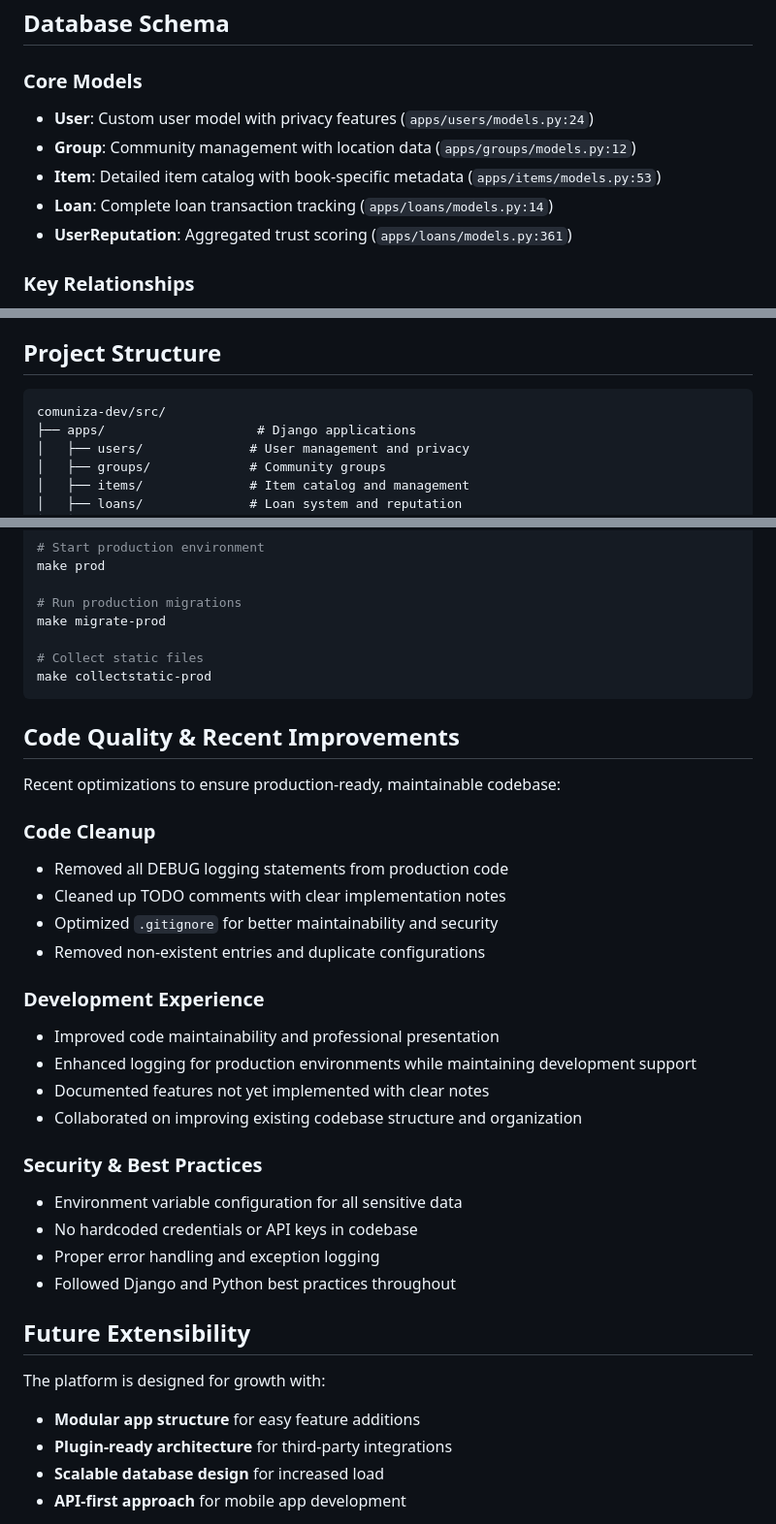
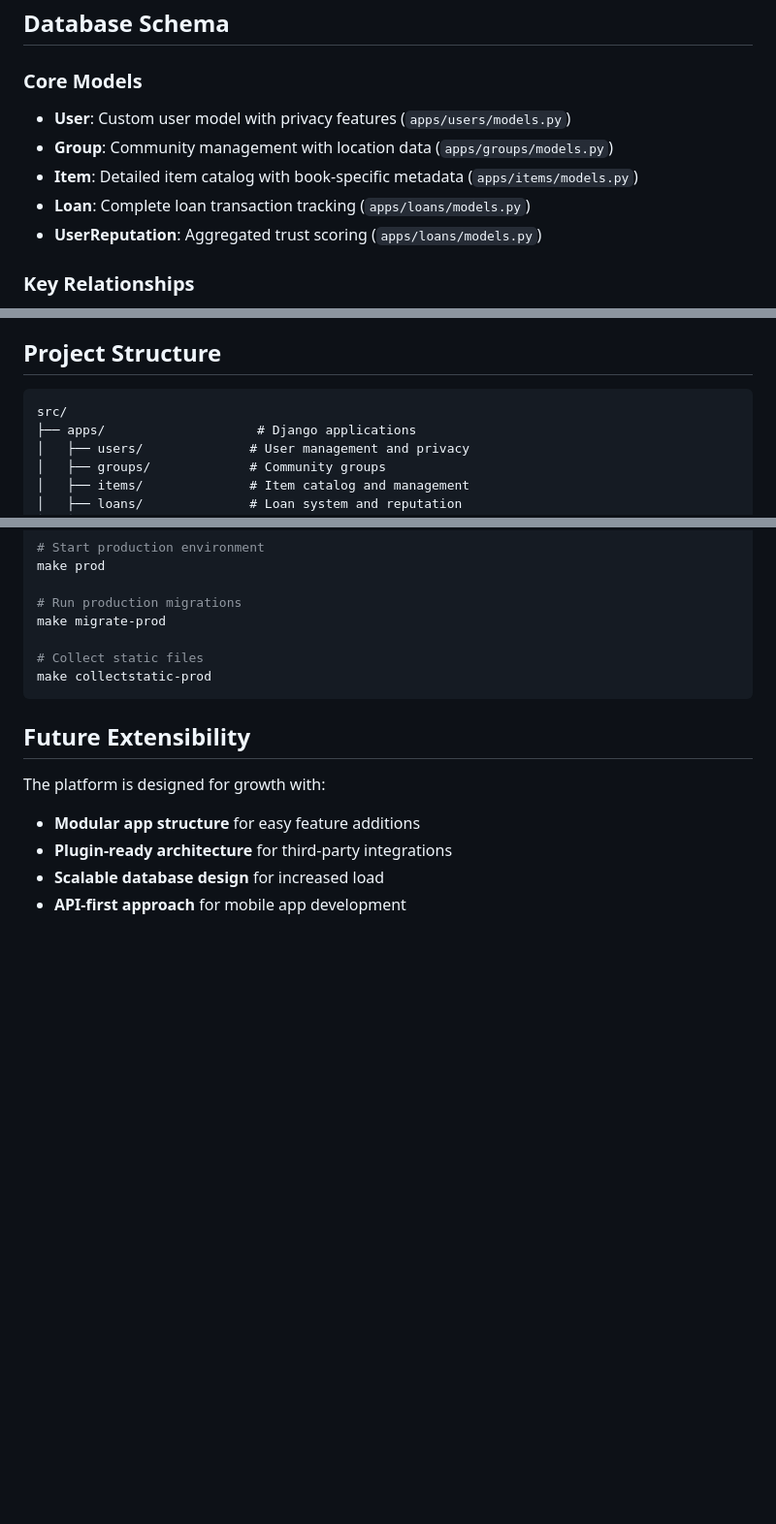
Before and after one commit to etilamine/comuniza, a Markdown page: README.md, 3 parts joined by grey strips. Shown at 97% size. Rendered like a GitHub page; blank space fills up the shorter version.

Commit message:
Revise README with updated project details
Updated project overview, technology stack, and removed outdated code quality section.

````diff
--- a/README.md
+++ b/README.md
@@ -59,11 +57,11 @@
 ## Database Schema
 
 ### Core Models
-- **User**: Custom user model with privacy features (`apps/users/models.py:24`)
-- **Group**: Community management with location data (`apps/groups/models.py:12`)
-- **Item**: Detailed item catalog with book-specific metadata (`apps/items/models.py:53`)
-- **Loan**: Complete loan transaction tracking (`apps/loans/models.py:14`)
-- **UserReputation**: Aggregated trust scoring (`apps/loans/models.py:361`)
+- **User**: Custom user model with privacy features (`apps/users/models.py`)
+- **Group**: Community management with location data (`apps/groups/models.py`)
+- **Item**: Detailed item catalog with book-specific metadata (`apps/items/models.py`)
+- **Loan**: Complete loan transaction tracking (`apps/loans/models.py`)
+- **UserReputation**: Aggregated trust scoring (`apps/loans/models.py`)
 
 ### Key Relationships
 - Users can own multiple items and participate in multiple groups
@@ -159,7 +157,7 @@
 ## Project Structure
 
 ```
-comuniza-dev/src/
+src/
 ├── apps/                    # Django applications
 │   ├── users/              # User management and privacy
 │   ├── groups/             # Community groups
@@ -214,28 +212,6 @@ make migrate-prod
 make collectstatic-prod
 ```
 
-## Code Quality & Recent Improvements
-
-Recent optimizations to ensure production-ready, maintainable codebase:
-
-### Code Cleanup
-- Removed all DEBUG logging statements from production code
-- Cleaned up TODO comments with clear implementation notes
-- Optimized `.gitignore` for better maintainability and security
-- Removed non-existent entries and duplicate configurations
-
-### Development Experience
-- Improved code maintainability and professional presentation
-- Enhanced logging for production environments while maintaining development support
-- Documented features not yet implemented with clear notes
-- Collaborated on improving existing codebase structure and organization
-
-### Security & Best Practices
-- Environment variable configuration for all sensitive data
-- No hardcoded credentials or API keys in codebase
-- Proper error handling and exception logging
-- Followed Django and Python best practices throughout
-
 ## Future Extensibility
 
 The platform is designed for growth with:
````
Also changed, not shown: other parts of README.md (+4 -6 lines).
